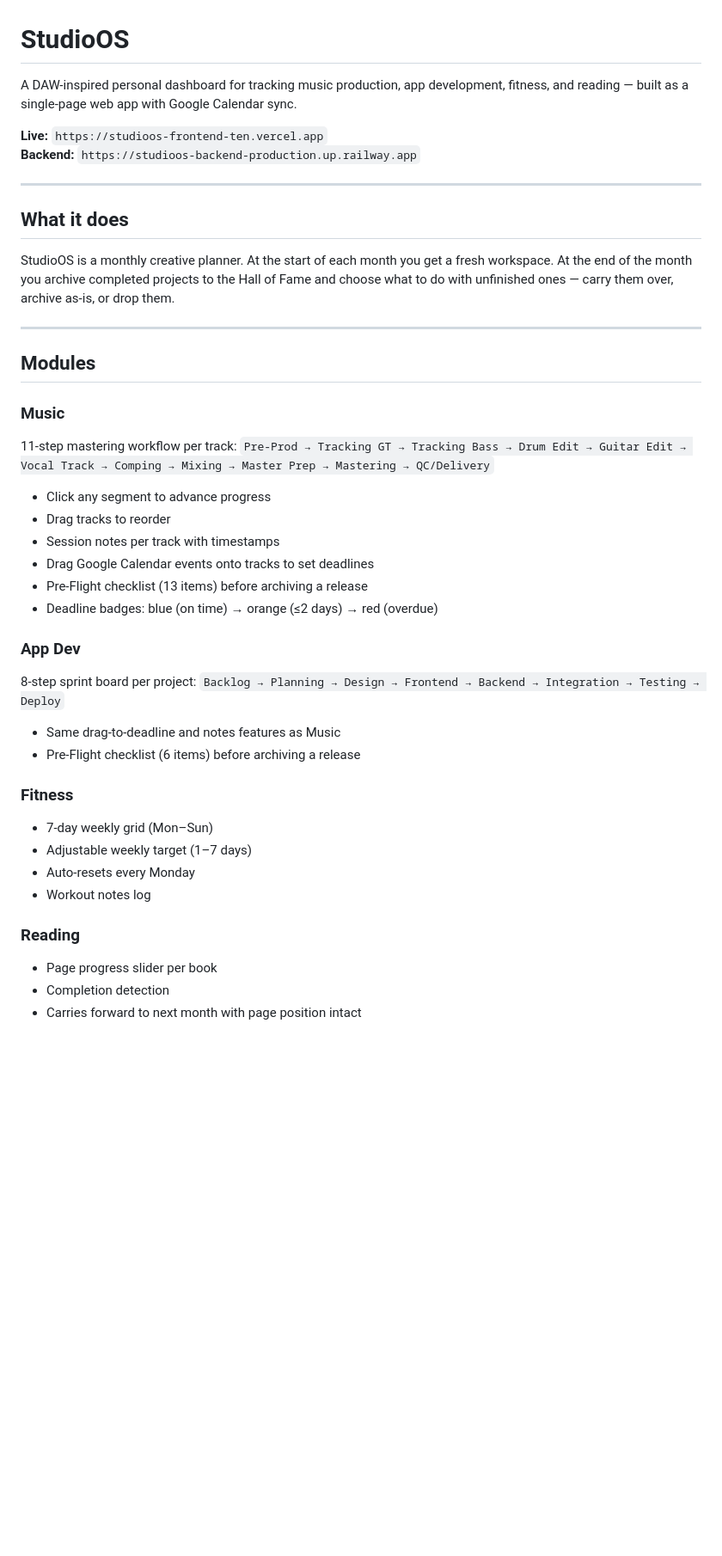
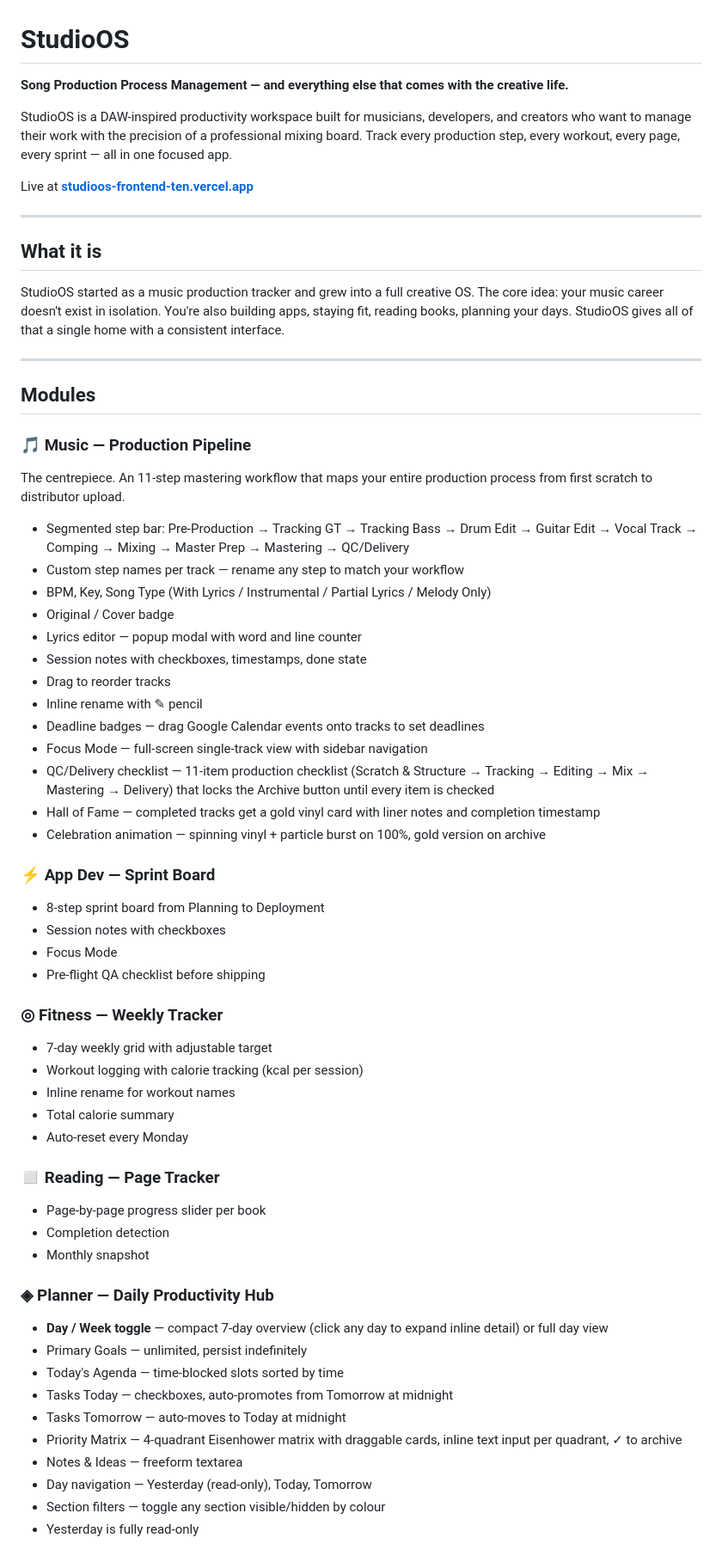
Before and after one commit to th3c0d3/studioos-frontend, a Markdown page: README.md, the part around one of its changes. Shown at 86% size. Rendered like a GitHub page; blank space fills up the shorter version.

```diff
--- a/README.md
+++ b/README.md
@@ -1,44 +1,65 @@
 # StudioOS
 
-A DAW-inspired personal dashboard for tracking music production, app development, fitness, and reading — built as a single-page web app with Google Calendar sync.
+**Song Production Process Management — and everything else that comes with the creative life.**
 
-**Live:** `https://studioos-frontend-ten.vercel.app`
-**Backend:** `https://studioos-backend-production.up.railway.app`
+StudioOS is a DAW-inspired productivity workspace built for musicians, developers, and creators who want to manage their work with the precision of a professional mixing board. Track every production step, every workout, every page, every sprint — all in one focused app.
+
+Live at **[studioos-frontend-ten.vercel.app](https://studioos-frontend-ten.vercel.app)**
 
 ---
 
-## What it does
+## What it is
 
-StudioOS is a monthly creative planner. At the start of each month you get a fresh workspace. At the end of the month you archive completed projects to the Hall of Fame and choose what to do with unfinished ones — carry them over, archive as-is, or drop them.
+StudioOS started as a music production tracker and grew into a full creative OS. The core idea: your music career doesn't exist in isolation. You're also building apps, staying fit, reading books, planning your days. StudioOS gives all of that a single home with a consistent interface.
 
 ---
 
 ## Modules
 
-### Music
-11-step mastering workflow per track: `Pre-Prod → Tracking GT → Tracking Bass → Drum Edit → Guitar Edit → Vocal Track → Comping → Mixing → Master Prep → Mastering → QC/Delivery`
+### 🎵 Music — Production Pipeline
+The centrepiece. An 11-step mastering workflow that maps your entire production process from first scratch to distributor upload.
 
-- Click any segment to advance progress
-- Drag tracks to reorder
-- Session notes per track with timestamps
-- Drag Google Calendar events onto tracks to set deadlines
-- Pre-Flight checklist (13 items) before archiving a release
-- Deadline badges: blue (on time) → orange (≤2 days) → red (overdue)
+- Segmented step bar: Pre-Production → Tracking GT → Tracking Bass → Drum Edit → Guitar Edit → Vocal Track → Comping → Mixing → Master Prep → Mastering → QC/Delivery
+- Custom step names per track — rename any step to match your workflow
+- BPM, Key, Song Type (With Lyrics / Instrumental / Partial Lyrics / Melody Only)
+- Original / Cover badge
+- Lyrics editor — popup modal with word and line counter
+- Session notes with checkboxes, timestamps, done state
+- Drag to reorder tracks
+- Inline rename with ✎ pencil
+- Deadline badges — drag Google Calendar events onto tracks to set deadlines
+- Focus Mode — full-screen single-track view with sidebar navigation
+- QC/Delivery checklist — 11-item production checklist (Scratch & Structure → Tracking → Editing → Mix → Mastering → Delivery) that locks the Archive button until every item is checked
+- Hall of Fame — completed tracks get a gold vinyl card with liner notes and completion timestamp
+- Celebration animation — spinning vinyl + particle burst on 100%, gold version on archive
 
-### App Dev
-8-step sprint board per project: `Backlog → Planning → Design → Frontend → Backend → Integration → Testing → Deploy`
+### ⚡ App Dev — Sprint Board
+- 8-step sprint board from Planning to Deployment
+- Session notes with checkboxes
+- Focus Mode
+- Pre-flight QA checklist before shipping
 
-- Same drag-to-deadline and notes features as Music
-- Pre-Flight checklist (6 items) before archiving a release
+### ◎ Fitness — Weekly Tracker
+- 7-day weekly grid with adjustable target
+- Workout logging with calorie tracking (kcal per session)
+- Inline rename for workout names
+- Total calorie summary
+- Auto-reset every Monday
 
-### Fitness
-- 7-day weekly grid (Mon–Sun)
-- Adjustable weekly target (1–7 days)
-- Auto-resets every Monday
-- Workout notes log
+### ◻ Reading — Page Tracker
+- Page-by-page progress slider per book
+- Completion detection
+- Monthly snapshot
 
-### Reading
-- Page progress slider per book
-- Completion detection
-- Carries forward to next month with page position intact
+### ◈ Planner — Daily Productivity Hub
+- **Day / Week toggle** — compact 7-day overview (click any day to expand inline detail) or full day view
+- Primary Goals — unlimited, persist indefinitely
+- Today's Agenda — time-blocked slots sorted by time
+- Tasks Today — checkboxes, auto-promotes from Tomorrow at midnight
+- Tasks Tomorrow — auto-moves to Today at midnight
+- Priority Matrix — 4-quadrant Eisenhower matrix with draggable cards, inline text input per quadrant, ✓ to archive
+- Notes & Ideas — freeform textarea
+- Day navigation — Yesterday (read-only), Today, Tomorrow
+- Section filters — toggle any section visible/hidden by colour
+- Yesterday is fully read-only
 
```
Also changed, not shown: other parts of README.md (+127 -76 lines).
